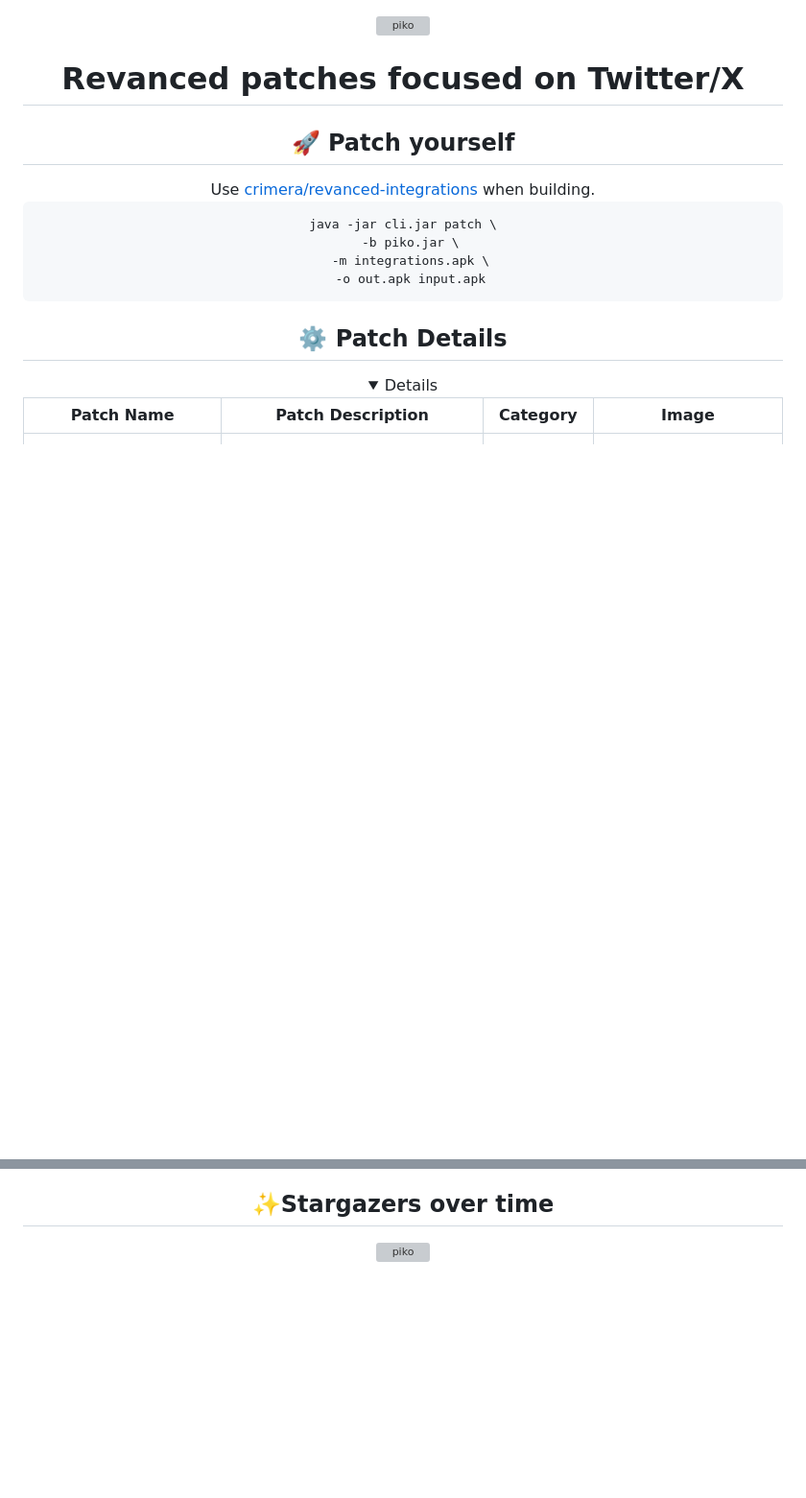
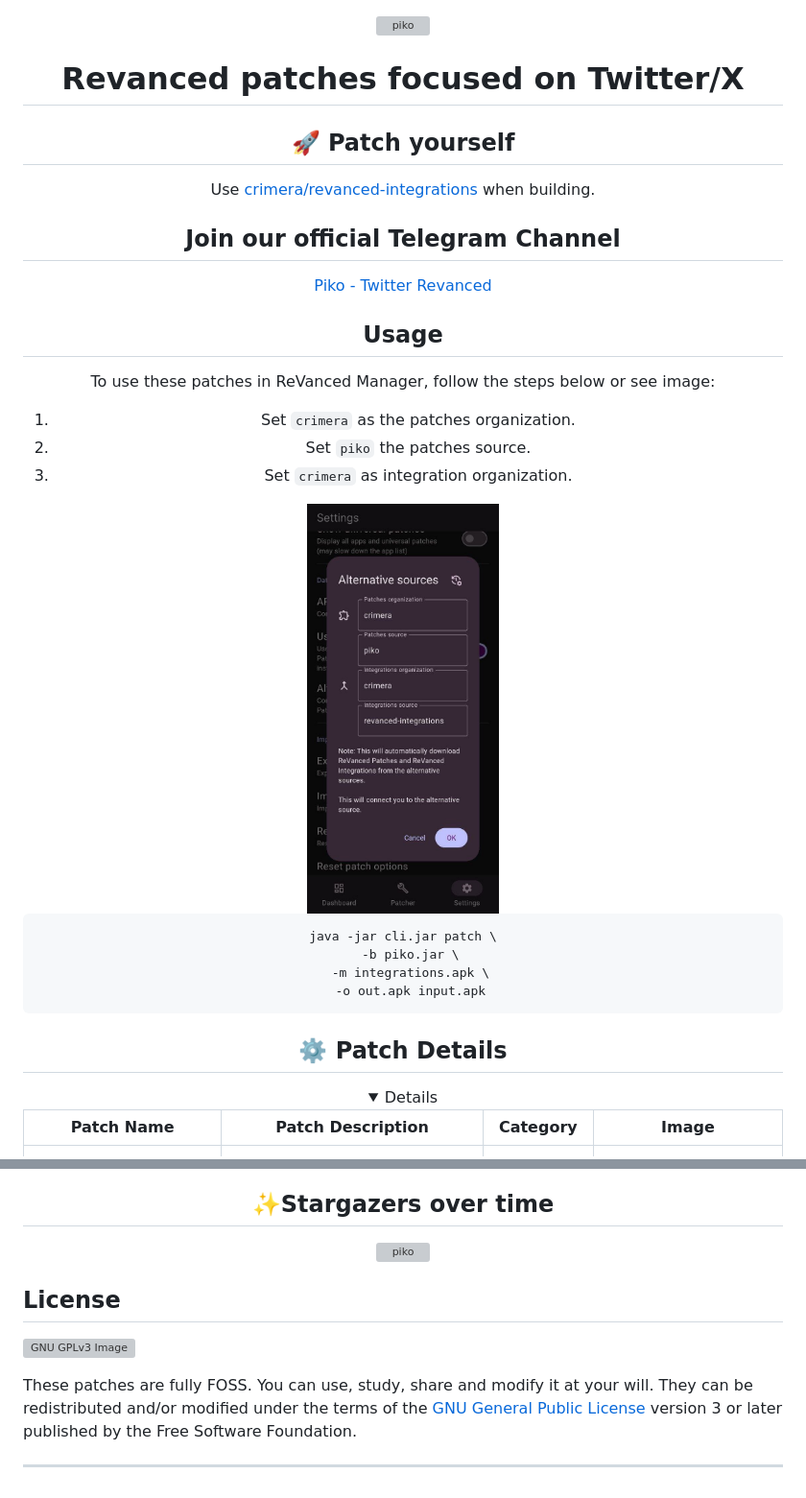
Before and after one commit to crimera/piko, a Markdown page: README.md, 2 parts joined by grey strips. Shown at 96% size. Rendered like a GitHub page; pictures changed too: docs/images/manager.png (added); folded sections open; blank space fills up the shorter version; grey boxes are pictures that could not be loaded.

Commit message:
add usage guide and license

````diff
--- a/README.md
+++ b/README.md
@@ -5,9 +5,23 @@
 </p>
 <h1 align="center">Revanced patches focused on Twitter/X</h1>
 
-
 <summary><h2>🚀 Patch yourself</h2></summary>
 Use <a href="https://github.com/crimera/revanced-integrations">crimera/revanced-integrations</a> when building.
+
+<h2>Join our official Telegram Channel</h2>
+<a href ="https://t.me/pikopatches">Piko - Twitter Revanced </a>
+
+## Usage
+
+To use these patches in ReVanced Manager, follow the steps below or see image:
+
+1. Set `crimera` as the patches organization.
+2. Set `piko` the patches source.
+3. Set `crimera` as integration organization.
+
+<div style="display:flex; justify-content:space-between;">
+<img src="docs/images/manager.png" alt="usage" width="200" />
+</div>
 
 ```sh
 java -jar cli.jar patch \
@@ -256,3 +270,10 @@ To build ReVanced Patches, you can follow the <a href="https://github.com/ReVanc
 </p>
 
 </div>
+
+## License
+[![GNU GPLv3 Image](https://www.gnu.org/graphics/gplv3-127x51.png)](http://www.gnu.org/licenses/gpl-3.0.en.html)
+
+These patches are fully FOSS. You can use, study, share and modify it at your will. They can be redistributed and/or modified under the terms of the [GNU General Public License](https://www.gnu.org/licenses/gpl.html) version 3 or later published by the Free Software Foundation.
+
+---
````
